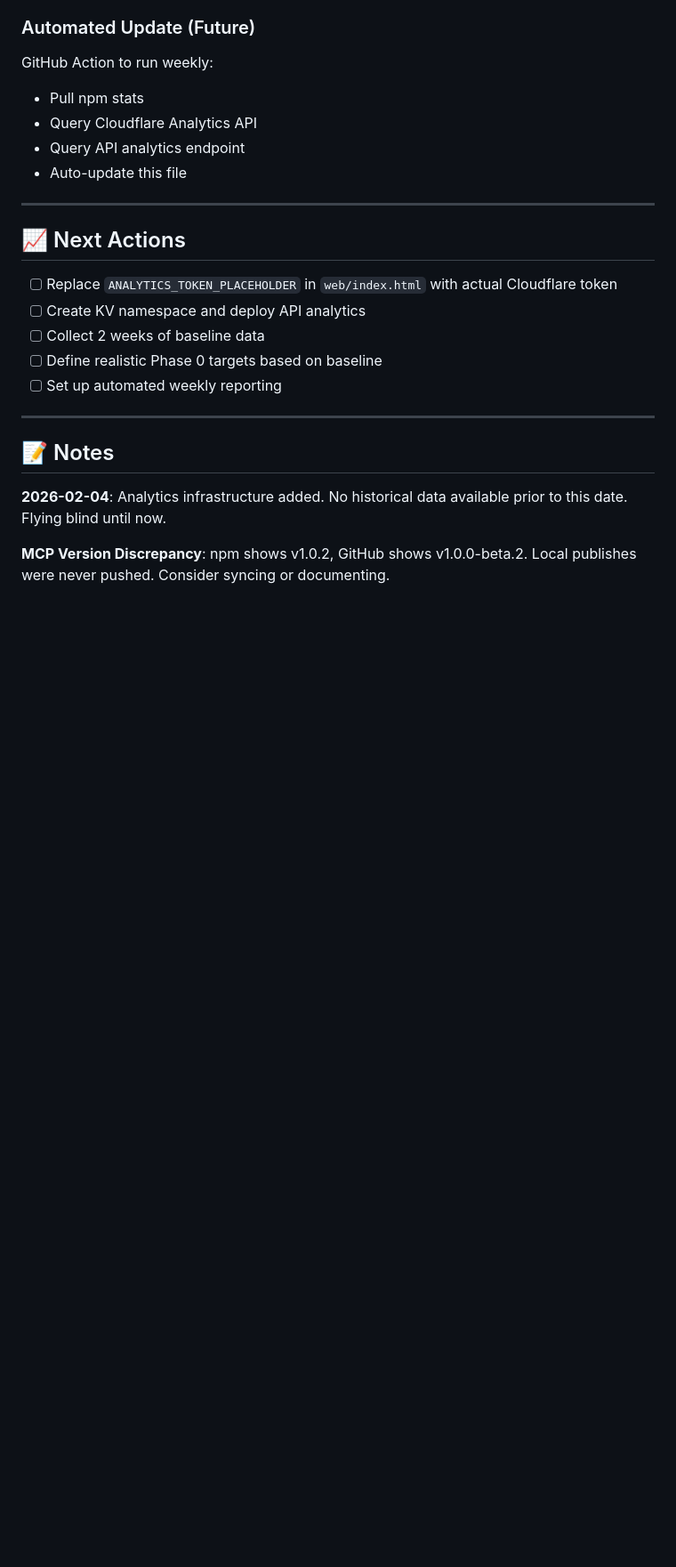
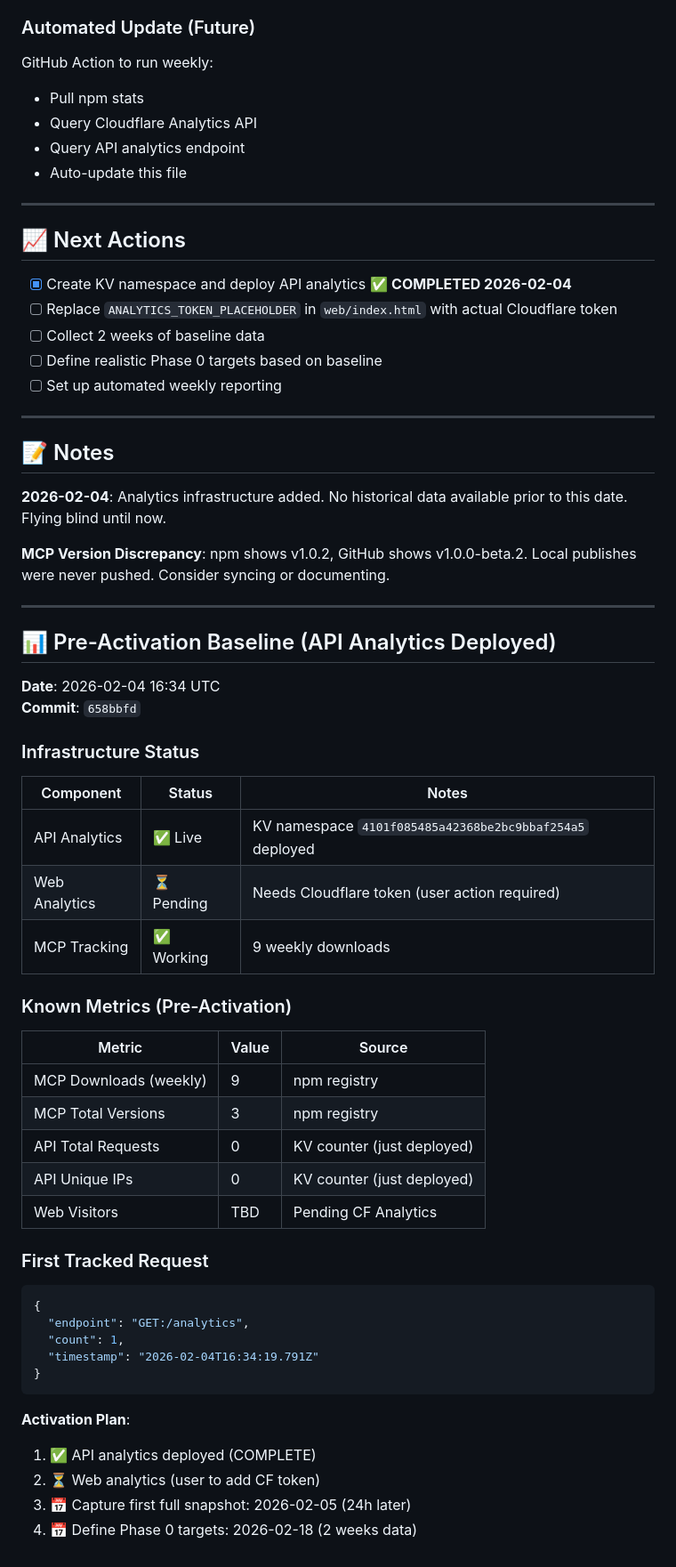
Before and after one commit to hummbl-dev/hummbl-production, a Markdown page: METRICS.md, the part around one of its changes. Shown at 89% size. Drawn GitHub-style; blank space fills up the shorter version.

Commit message:
docs: update METRICS.md with pre-activation baseline
API Analytics deployed and verified working:
- KV namespace: 4101f085485a42368be2bc9bbaf254a5
- First tracked request: GET:/analytics
- Web analytics still pending Cloudflare token

Next: User to add CF token, capture 24h snapshot 2026-02-05

````diff
--- a/METRICS.md
+++ b/METRICS.md
@@ -147,8 +147,8 @@ GitHub Action to run weekly:
 
 ## 📈 Next Actions
 
+- [x] Create KV namespace and deploy API analytics ✅ **COMPLETED 2026-02-04**
 - [ ] Replace `ANALYTICS_TOKEN_PLACEHOLDER` in `web/index.html` with actual Cloudflare token
-- [ ] Create KV namespace and deploy API analytics
 - [ ] Collect 2 weeks of baseline data
 - [ ] Define realistic Phase 0 targets based on baseline
 - [ ] Set up automated weekly reporting
@@ -160,3 +160,45 @@ GitHub Action to run weekly:
 **2026-02-04**: Analytics infrastructure added. No historical data available prior to this date. Flying blind until now.
 
 **MCP Version Discrepancy**: npm shows v1.0.2, GitHub shows v1.0.0-beta.2. Local publishes were never pushed. Consider syncing or documenting.
+
+---
+
+## 📊 Pre-Activation Baseline (API Analytics Deployed)
+
+**Date**: 2026-02-04 16:34 UTC
+**Commit**: `658bbfd`
+
+### Infrastructure Status
+
+| Component     | Status     | Notes                                                    |
+| ------------- | ---------- | -------------------------------------------------------- |
+| API Analytics | ✅ Live    | KV namespace `4101f085485a42368be2bc9bbaf254a5` deployed |
+| Web Analytics | ⏳ Pending | Needs Cloudflare token (user action required)            |
+| MCP Tracking  | ✅ Working | 9 weekly downloads                                       |
+
+### Known Metrics (Pre-Activation)
+
+| Metric                 | Value | Source                     |
+| ---------------------- | ----- | -------------------------- |
+| MCP Downloads (weekly) | 9     | npm registry               |
+| MCP Total Versions     | 3     | npm registry               |
+| API Total Requests     | 0     | KV counter (just deployed) |
+| API Unique IPs         | 0     | KV counter (just deployed) |
+| Web Visitors           | TBD   | Pending CF Analytics       |
+
+### First Tracked Request
+
+```json
+{
+  "endpoint": "GET:/analytics",
+  "count": 1,
+  "timestamp": "2026-02-04T16:34:19.791Z"
+}
+```
+
+**Activation Plan**:
+
+1. ✅ API analytics deployed (COMPLETE)
+2. ⏳ Web analytics (user to add CF token)
+3. 📅 Capture first full snapshot: 2026-02-05 (24h later)
+4. 📅 Define Phase 0 targets: 2026-02-18 (2 weeks data)
````
Also changed, not shown: other parts of METRICS.md (+6 -6 lines).
